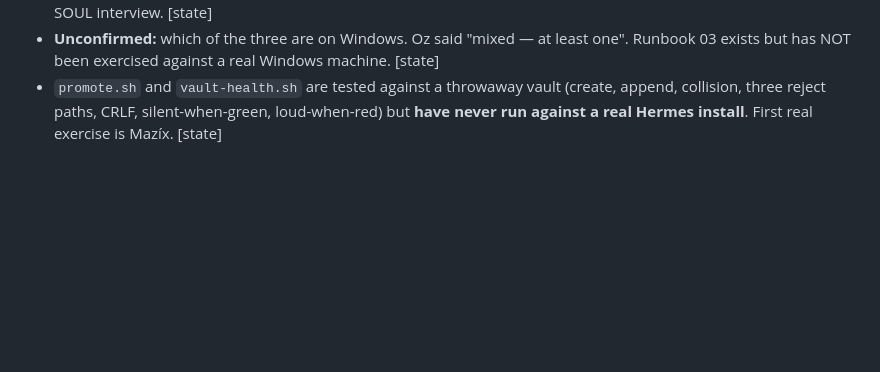
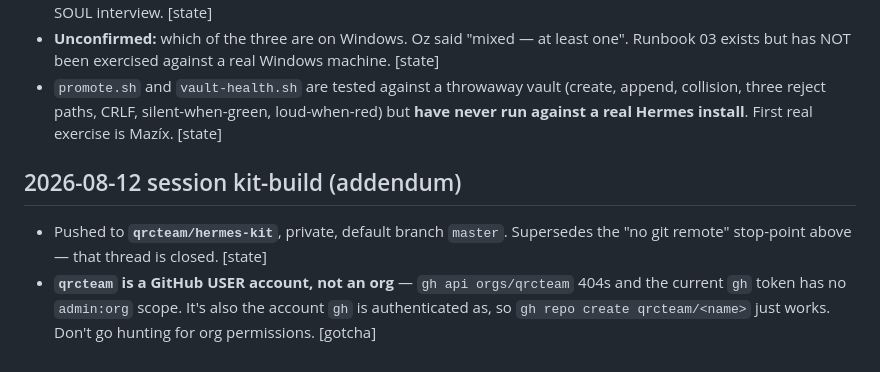
Before and after one commit to qrcteam/hermes-kit, a Markdown page: HANDOFF.md, the part around the change. Rendered like a GitHub page; blank space fills up the shorter version.

Commit message:
handoff: pushed to qrcteam/hermes-kit (private)

```diff
--- a/HANDOFF.md
+++ b/HANDOFF.md
@@ -99,3 +99,10 @@ that remembers them (Hermes in Docker + markdown vault + git + Pinecone). For Ma
 - `promote.sh` and `vault-health.sh` are tested against a throwaway vault (create, append,
   collision, three reject paths, CRLF, silent-when-green, loud-when-red) but **have never run
   against a real Hermes install**. First real exercise is Mazíx. [state]
+
+## 2026-08-12 session kit-build (addendum)
+- Pushed to **`qrcteam/hermes-kit`**, private, default branch `master`. Supersedes the
+  "no git remote" stop-point above — that thread is closed. [state]
+- **`qrcteam` is a GitHub USER account, not an org** — `gh api orgs/qrcteam` 404s and the
+  current `gh` token has no `admin:org` scope. It's also the account `gh` is authenticated as,
+  so `gh repo create qrcteam/<name>` just works. Don't go hunting for org permissions. [gotcha]
```
